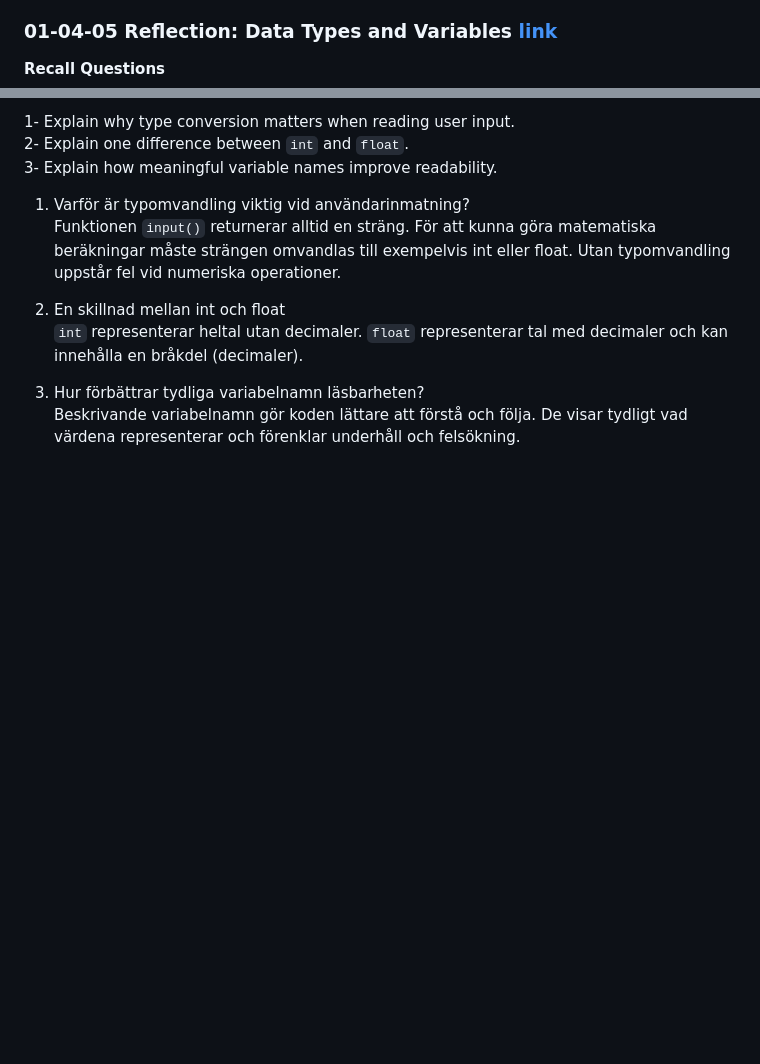
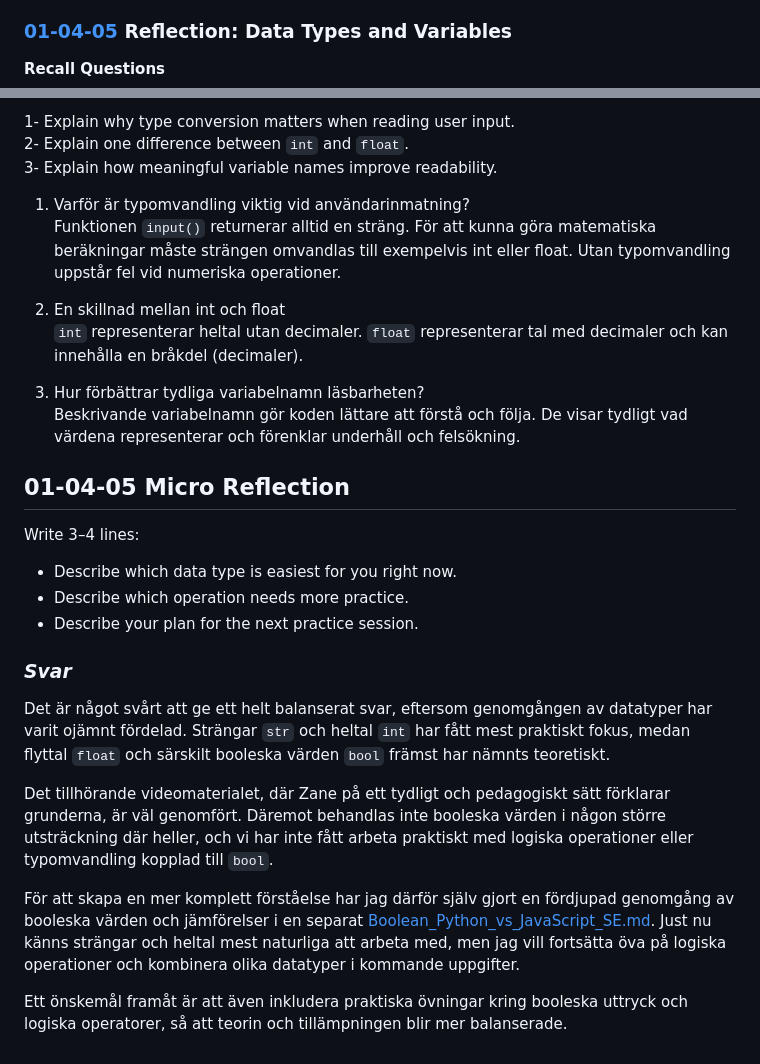
Before and after one commit to Soviet9773Red/python4ai-YKPYT26V1, a Markdown page: week-01-intro-python-ai/readme.md, 2 parts joined by grey strips. Drawn GitHub-style; blank space fills up the shorter version.

```diff
--- a/week-01-intro-python-ai/readme.md
+++ b/week-01-intro-python-ai/readme.md
@@ -42,7 +42,7 @@ Arbetet med grundläggande input och output kändes logiskt och relativt enkelt.
  Typomvandling mellan `str, int och float` var till en början något förvirrande.<br>
  Jag behöver öva mer på [python string format](https://www.w3schools.com/python/python_string_formatting.asp) typkonvertering och att kombinera input med beräkningar.<br>
 
- ### 01-04-05 Reflection: Data Types and Variables [link](https://github.com/neurothrone/python-for-ai/blob/main/week-01-intro-python-ai/04-data-types-variables/05-reflection.md)
+ ### [01-04-05](https://github.com/neurothrone/python-for-ai/blob/main/week-01-intro-python-ai/04-data-types-variables/05-reflection.md) Reflection: Data Types and Variables
 **Recall Questions**
 
 1- Explain why type conversion matters when reading user input.<br>
@@ -57,3 +57,21 @@ Funktionen `input()` returnerar alltid en sträng. För att kunna göra matemati
 
 3. Hur förbättrar tydliga variabelnamn läsbarheten?<br>
 Beskrivande variabelnamn gör koden lättare att förstå och följa. De visar tydligt vad värdena representerar och förenklar underhåll och felsökning.
+
+## 01-04-05 Micro Reflection
+
+Write 3–4 lines:
+
+- Describe which data type is easiest for you right now.
+- Describe which operation needs more practice.
+- Describe your plan for the next practice session.
+
+### ***Svar***
+
+Det är något svårt att ge ett helt balanserat svar, eftersom genomgången av datatyper har varit ojämnt fördelad. Strängar `str` och heltal `int` har fått mest praktiskt fokus, medan flyttal `float` och särskilt booleska värden `bool` främst har nämnts teoretiskt.
+
+Det tillhörande videomaterialet, där Zane på ett tydligt och pedagogiskt sätt förklarar grunderna, är väl genomfört. Däremot behandlas inte booleska värden i någon större utsträckning där heller, och vi har inte fått arbeta praktiskt med logiska operationer eller typomvandling kopplad till `bool`.
+
+För att skapa en mer komplett förståelse har jag därför själv gjort en fördjupad genomgång av booleska värden och jämförelser i en separat [Boolean_Python_vs_JavaScript_SE.md](https://github.com/Soviet9773Red/python4ai-YKPYT26V1/blob/main/week-01-intro-python-ai/Boolean_Python_vs_JavaScript_SE.md). Just nu känns strängar och heltal mest naturliga att arbeta med, men jag vill fortsätta öva på logiska operationer och kombinera olika datatyper i kommande uppgifter.
+
+Ett önskemål framåt är att även inkludera praktiska övningar kring booleska uttryck och logiska operatorer, så att teorin och tillämpningen blir mer balanserade.
```
